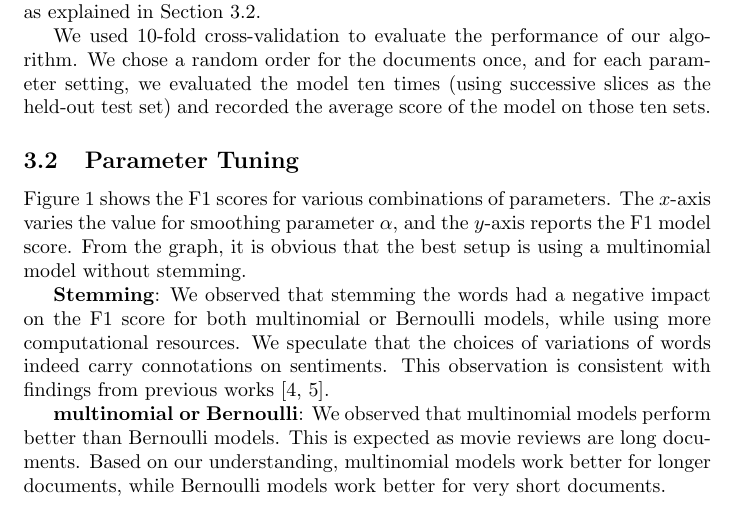
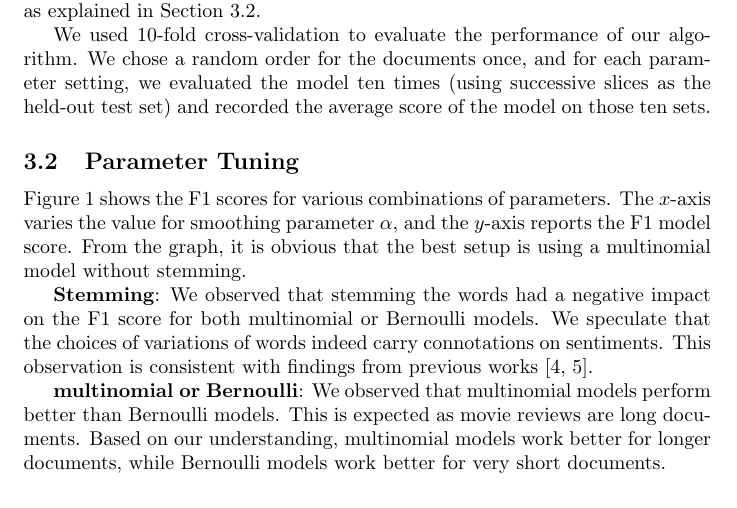
Before and after one commit to rxin/mining-sentiment, a LaTeX document (doc/report.tex): part of page 3 of 7, cut so that both start at the same text. Compiled offline with pdfLaTeX.

Commit message:
Final change for the report.

```diff
--- a/doc/report.tex
+++ b/doc/report.tex
@@ -127,7 +127,7 @@ Figure \ref{all-combo} shows the F1 scores for various combinations of parameter
 \end{figure}
 
 
-\textbf{Stemming}: We observed that stemming the words had a negative impact on the F1 score for both multinomial or Bernoulli models, while using more computational resources. We speculate that the choices of variations of words indeed carry connotations on sentiments. This observation is consistent with findings from previous works \cite{stanford-tutorial, sentiment-twitter}.
+\textbf{Stemming}: We observed that stemming the words had a negative impact on the F1 score for both multinomial or Bernoulli models. We speculate that the choices of variations of words indeed carry connotations on sentiments. This observation is consistent with findings from previous works \cite{stanford-tutorial, sentiment-twitter}.
 
 \textbf{multinomial or Bernoulli}: We observed that multinomial models perform better than Bernoulli models. This is expected as movie reviews are long documents. Based on our understanding, multinomial models work better for longer documents, while Bernoulli models work better for very short documents.
 
```
